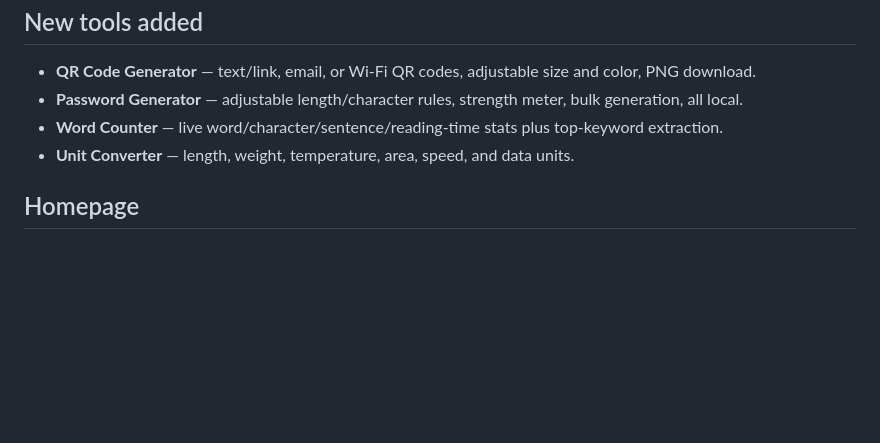
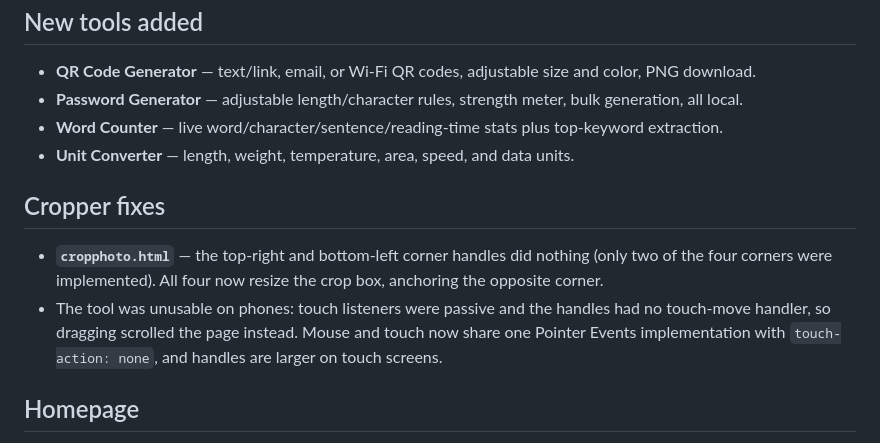
Before and after one commit to Rishitchajjed/aibots, a Markdown page: CHANGES.md, the part around the change. GitHub-like rendering; blank space fills up the shorter version.

Commit message:
Document cropper handle and mobile touch fixes in CHANGES.md
Co-Authored-By: Devin AI <158243242+devin-ai-integration[bot]@users.noreply.github.com>

```diff
--- a/CHANGES.md
+++ b/CHANGES.md
@@ -39,6 +39,13 @@
 - **Word Counter** — live word/character/sentence/reading-time stats plus top-keyword extraction.
 - **Unit Converter** — length, weight, temperature, area, speed, and data units.
 
+## Cropper fixes
+- **`cropphoto.html`** — the top-right and bottom-left corner handles did nothing (only two of the four
+  corners were implemented). All four now resize the crop box, anchoring the opposite corner.
+- The tool was unusable on phones: touch listeners were passive and the handles had no touch-move handler,
+  so dragging scrolled the page instead. Mouse and touch now share one Pointer Events implementation with
+  `touch-action: none`, and handles are larger on touch screens.
+
 ## Homepage
 - Rebuilt with a search box and category filter chips, pulling live from the shared tool registry — so it
   can never go out of sync with the actual tools again.
```
